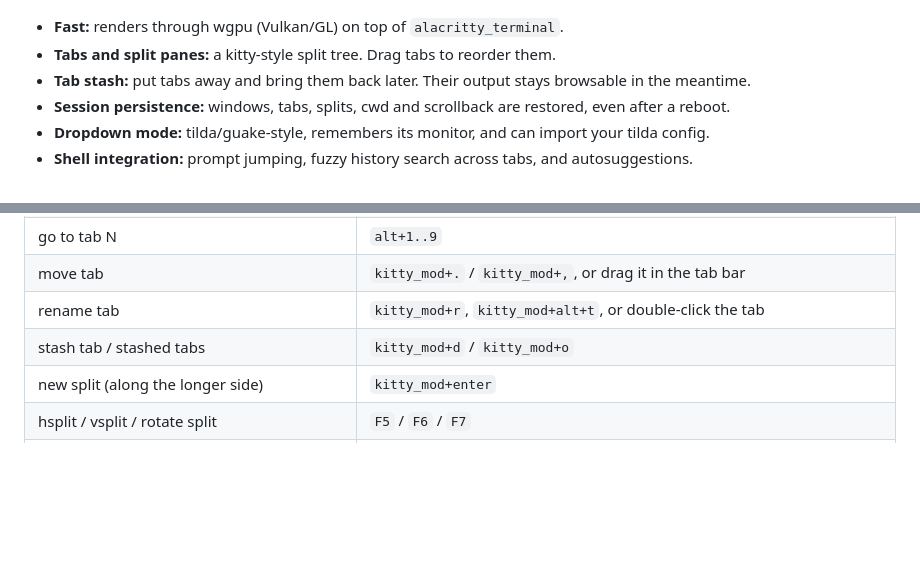
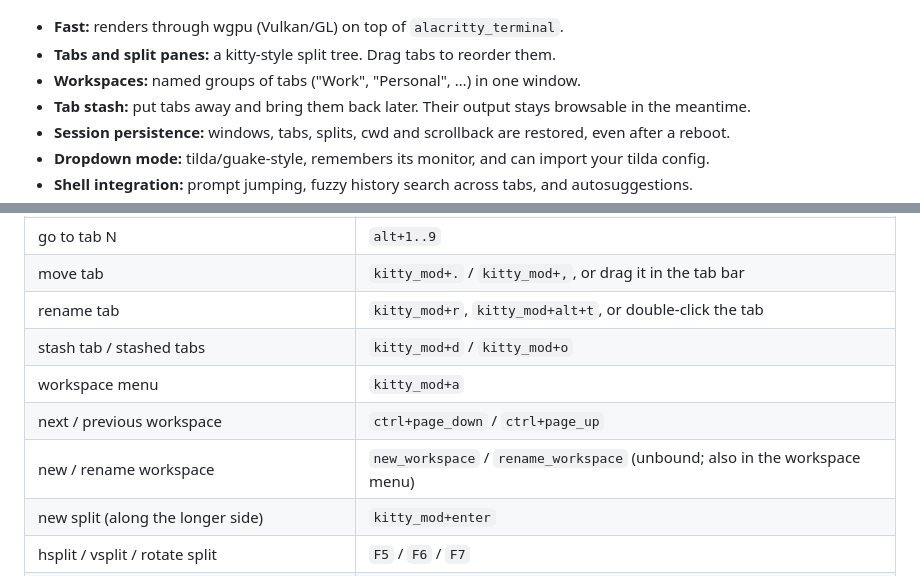
Before and after one commit to myprgit/dtem, a Markdown page: README.md, 2 parts joined by grey strips. GitHub-like rendering; blank space fills up the shorter version.

```diff
--- a/README.md
+++ b/README.md
@@ -6,6 +6,7 @@
 
 - **Fast:** renders through wgpu (Vulkan/GL) on top of `alacritty_terminal`.
 - **Tabs and split panes:** a kitty-style split tree. Drag tabs to reorder them.
+- **Workspaces:** named groups of tabs ("Work", "Personal", …) in one window.
 - **Tab stash:** put tabs away and bring them back later. Their output stays browsable in the meantime.
 - **Session persistence:** windows, tabs, splits, cwd and scrollback are restored, even after a reboot.
 - **Dropdown mode:** tilda/guake-style, remembers its monitor, and can import your tilda config.
@@ -288,6 +302,9 @@ Typed inside a dtem terminal, it runs ssh **right in that pane** (like `kitten s
 | move tab | `kitty_mod+.` / `kitty_mod+,`, or drag it in the tab bar |
 | rename tab | `kitty_mod+r`, `kitty_mod+alt+t`, or double-click the tab |
 | stash tab / stashed tabs | `kitty_mod+d` / `kitty_mod+o` |
+| workspace menu | `kitty_mod+a` |
+| next / previous workspace | `ctrl+page_down` / `ctrl+page_up` |
+| new / rename workspace | `new_workspace` / `rename_workspace` (unbound; also in the workspace menu) |
 | new split (along the longer side) | `kitty_mod+enter` |
 | hsplit / vsplit / rotate split | `F5` / `F6` / `F7` |
 | close pane | `kitty_mod+w` |
```
Also changed, not shown: other parts of README.md (+25 -3 lines), docs/screenshots/keys.png, docs/screenshots/menu.png, docs/screenshots/workspaces.png (added), 7 other files.
